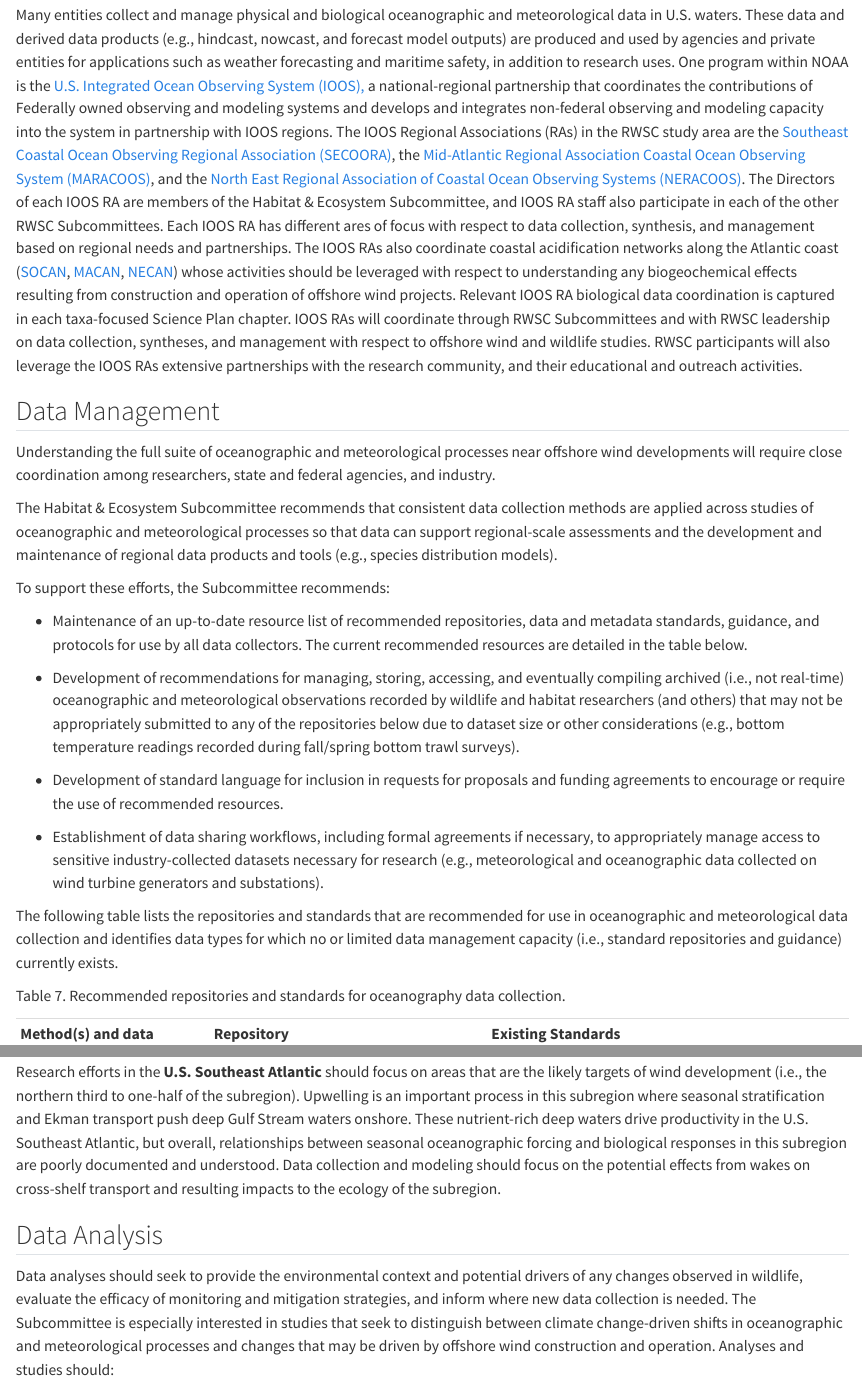
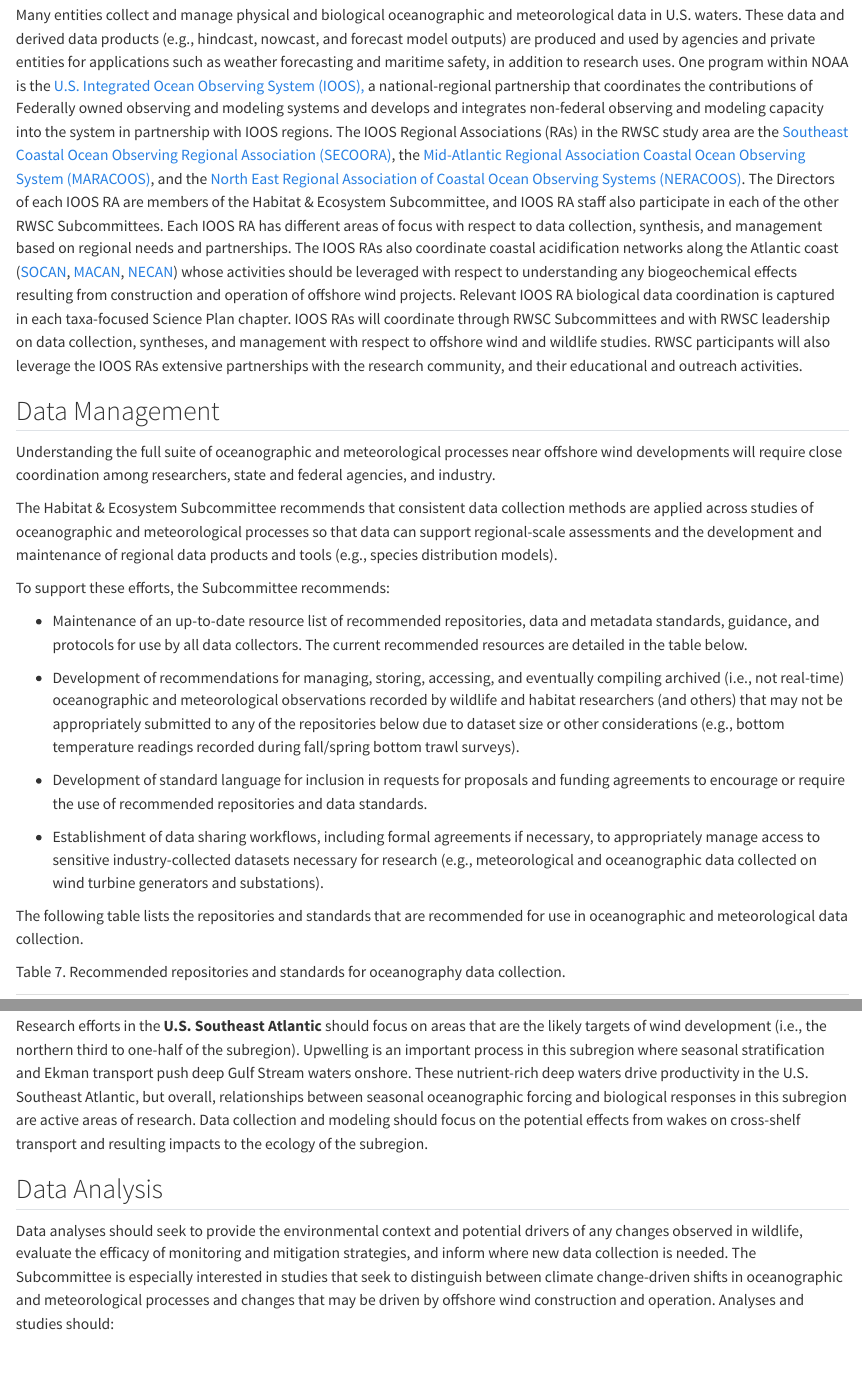
Before and after one commit to RWSCollab/science-plan, a Quarto document (oceanography.qmd): the page in a window 1100 px wide, from 340 px down, and a second part further down, joined at a grey line. Rendered offline with R 4.5, knitr and Pandoc in place of Quarto, with nearby package versions.

Commit message:
noaa edits to oceanography chapt

```diff
--- a/oceanography.qmd
+++ b/oceanography.qmd
@@ -16,7 +16,7 @@ These data and derived data products (e.g., hindcast, nowcast, and forecast mode
 One program within NOAA is the [U.S. Integrated Ocean Observing System (IOOS),](https://ioos.noaa.gov/) a national-regional partnership that coordinates the contributions of Federally owned observing and modeling systems and develops and integrates non-federal observing and modeling capacity into the system in partnership with IOOS regions.
 The IOOS Regional Associations (RAs) in the RWSC study area are the [Southeast Coastal Ocean Observing Regional Association (SECOORA)](https://secoora.org/), the [Mid-Atlantic Regional Association Coastal Ocean Observing System (MARACOOS)](https://maracoos.org/), and the [North East Regional Association of Coastal Ocean Observing Systems (NERACOOS)](https://neracoos.org/).
 The Directors of each IOOS RA are members of the Habitat & Ecosystem Subcommittee, and IOOS RA staff also participate in each of the other RWSC Subcommittees.
-Each IOOS RA has different ares of focus with respect to data collection, synthesis, and management based on regional needs and partnerships.
+Each IOOS RA has different areas of focus with respect to data collection, synthesis, and management based on regional needs and partnerships.
 The IOOS RAs also coordinate coastal acidification networks along the Atlantic coast ([SOCAN](https://www.socan.secoora.org/), [MACAN](https://midacan.org/), [NECAN](http://necan.org/)) whose activities should be leveraged with respect to understanding any biogeochemical effects resulting from construction and operation of offshore wind projects.
 Relevant IOOS RA biological data coordination is captured in each taxa-focused Science Plan chapter.
 IOOS RAs will coordinate through RWSC Subcommittees and with RWSC leadership on data collection, syntheses, and management with respect to offshore wind and wildlife studies.
@@ -35,11 +35,11 @@ To support these efforts, the Subcommittee recommends:
 
 -   Development of recommendations for managing, storing, accessing, and eventually compiling archived (i.e., not real-time) oceanographic and meteorological observations recorded by wildlife and habitat researchers (and others) that may not be appropriately submitted to any of the repositories below due to dataset size or other considerations (e.g., bottom temperature readings recorded during fall/spring bottom trawl surveys).
 
--   Development of standard language for inclusion in requests for proposals and funding agreements to encourage or require the use of recommended resources.
+-   Development of standard language for inclusion in requests for proposals and funding agreements to encourage or require the use of recommended repositories and data standards.
 
 -   Establishment of data sharing workflows, including formal agreements if necessary, to appropriately manage access to sensitive industry-collected datasets necessary for research (e.g., meteorological and oceanographic data collected on wind turbine generators and substations).
 
-The following table lists the repositories and standards that are recommended for use in oceanographic and meteorological data collection and identifies data types for which no or limited data management capacity (i.e., standard repositories and guidance) currently exists.
+The following table lists the repositories and standards that are recommended for use in oceanographic and meteorological data collection.
 
 Table 7.
 Recommended repositories and standards for oceanography data collection.
@@ -171,7 +171,7 @@ Additional platforms will be coming online in the MA/RI Wind Energy Area associa
 Research efforts in the **U.S. Southeast Atlantic** should focus on areas that are the likely targets of wind development (i.e., the northern third to one-half of the subregion).
 Upwelling is an important process in this subregion where seasonal stratification and Ekman transport push deep Gulf Stream waters onshore.
 These nutrient-rich deep waters drive productivity in the U.S.
-Southeast Atlantic, but overall, relationships between seasonal oceanographic forcing and biological responses in this subregion are poorly documented and understood.
+Southeast Atlantic, but overall, relationships between seasonal oceanographic forcing and biological responses in this subregion are active areas of research.
 Data collection and modeling should focus on the potential effects from wakes on cross-shelf transport and resulting impacts to the ecology of the subregion.
 
 ## Data Analysis
```
Also changed, not shown: oceanography.qmd (4 more changed lines), 3 other files.
